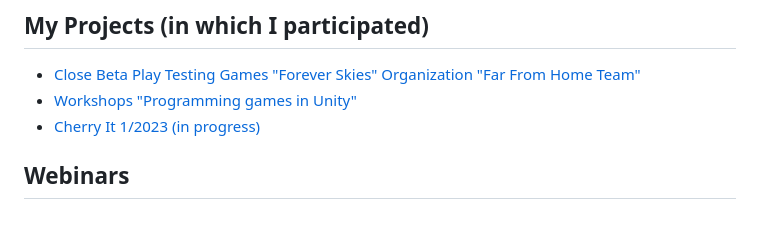
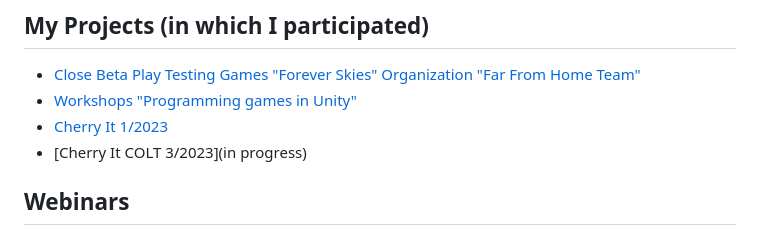
Before and after one commit to GPDragonGP/ImMariuszC.github.io, a Markdown page: README.md, the part around the change. Drawn GitHub-style.

Commit message:
Update README.md
Uppdate Project

```diff
--- a/README.md
+++ b/README.md
@@ -77,7 +77,8 @@
 ## **My Projects (in which I participated)**
 + [Close Beta Play Testing Games "Forever Skies" Organization "Far From Home Team"](https://store.steampowered.com/app/1641960/Forever_Skies/)
 + [Workshops "Programming games in Unity"](https://prnt.sc/thhaT2RhSEYm)
-+ [Cherry It 1/2023 (in progress)]()
++ [Cherry It 1/2023]()
++ [Cherry It COLT 3/2023](in progress)
 
 ## **Webinars**
 + [Webinar: Jak zostać Junior Testerem Oprogramowania?](https://www.youtube.com/watch?v=wbj9ACcL7Ts)
```
